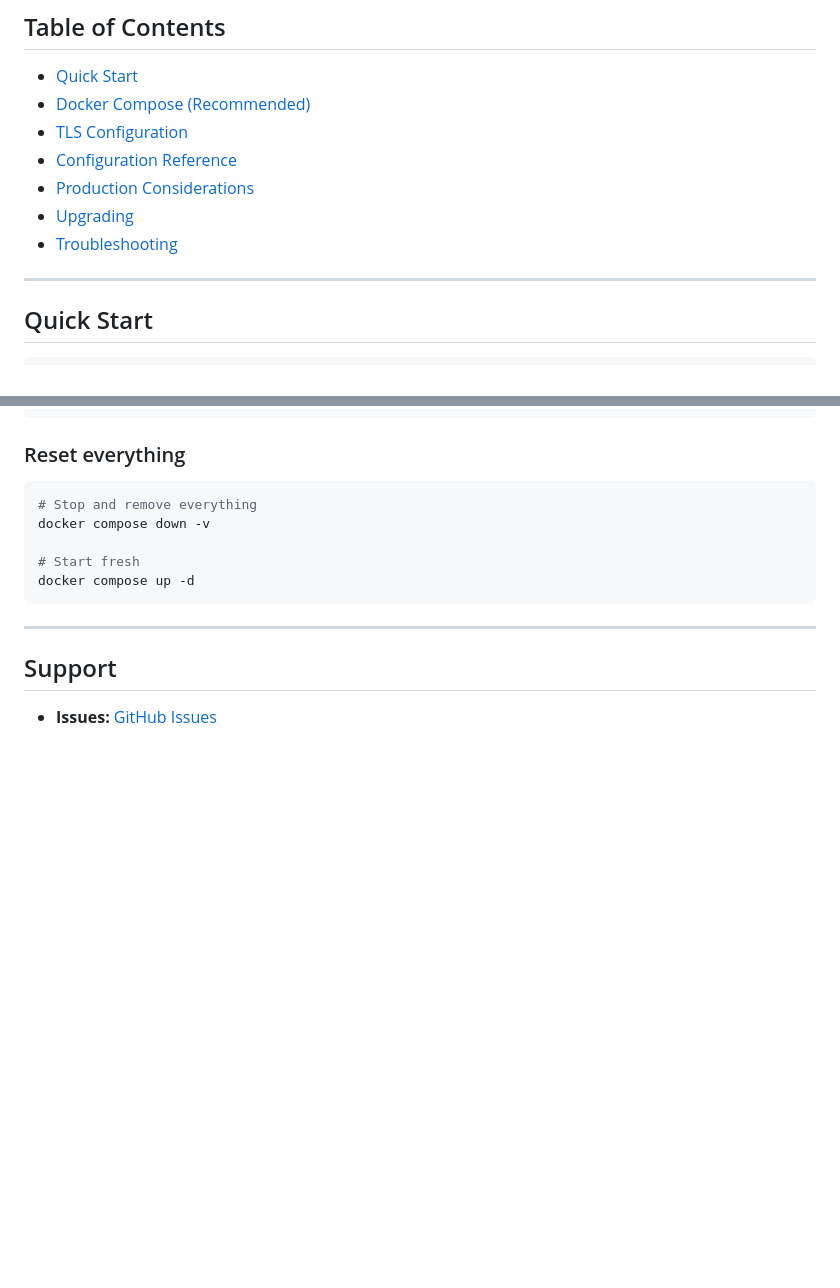
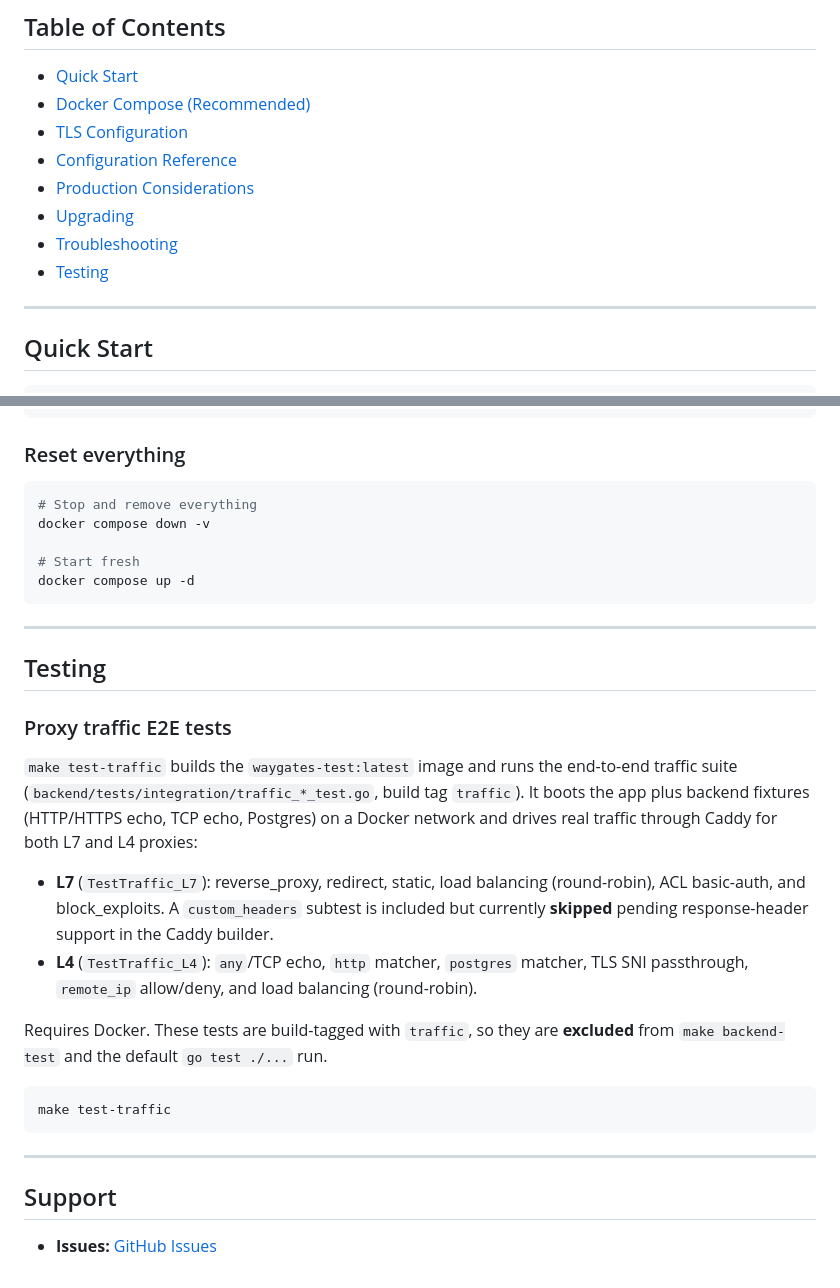
Before and after one commit to aloks98/waygates, a Markdown page: docs/DEPLOYMENT.md, 2 parts joined by grey strips. GitHub-like rendering; blank space fills up the shorter version.

Commit message:
docs: document make test-traffic proxy E2E suite
Co-Authored-By: Claude Opus 4.8 (1M context) <noreply@anthropic.com>

````diff
--- a/docs/DEPLOYMENT.md
+++ b/docs/DEPLOYMENT.md
@@ -11,6 +11,7 @@ This guide covers deploying Waygates in various environments.
 - [Production Considerations](#production-considerations)
 - [Upgrading](#upgrading)
 - [Troubleshooting](#troubleshooting)
+- [Testing](#testing)
 
 ---
 
@@ -364,6 +365,32 @@ docker compose up -d
 
 ---
 
+## Testing
+
+### Proxy traffic E2E tests
+
+`make test-traffic` builds the `waygates-test:latest` image and runs the
+end-to-end traffic suite (`backend/tests/integration/traffic_*_test.go`, build
+tag `traffic`). It boots the app plus backend fixtures (HTTP/HTTPS echo, TCP
+echo, Postgres) on a Docker network and drives real traffic through Caddy for
+both L7 and L4 proxies:
+
+- **L7** (`TestTraffic_L7`): reverse_proxy, redirect, static, load balancing
+  (round-robin), ACL basic-auth, and block_exploits. A `custom_headers` subtest
+  is included but currently **skipped** pending response-header support in the
+  Caddy builder.
+- **L4** (`TestTraffic_L4`): `any`/TCP echo, `http` matcher, `postgres` matcher,
+  TLS SNI passthrough, `remote_ip` allow/deny, and load balancing (round-robin).
+
+Requires Docker. These tests are build-tagged with `traffic`, so they are
+**excluded** from `make backend-test` and the default `go test ./...` run.
+
+```bash
+make test-traffic
+```
+
+---
+
 ## Support
 
 - **Issues:** [GitHub Issues](https://github.com/aloks98/waygates/issues)
````
